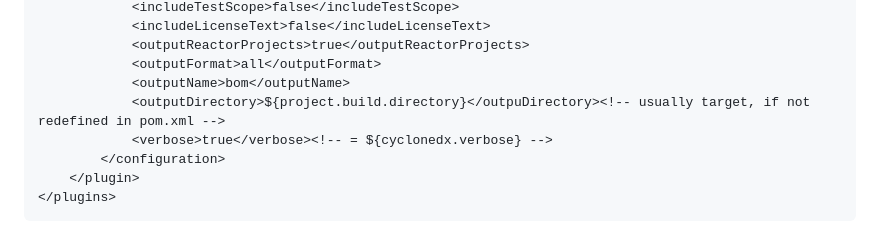
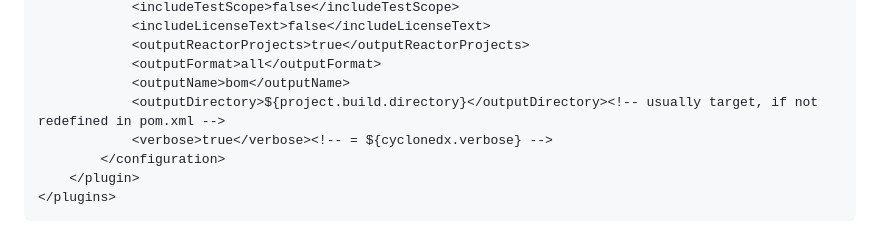
Before and after one commit to CycloneDX/cyclonedx-maven-plugin, a Markdown page: README.md, the part around the change. GitHub-like rendering.

Commit message:
Fix typo in README
Signed-off-by: Niels Basjes <niels@basjes.nl>

```diff
--- a/README.md
+++ b/README.md
@@ -56,7 +56,7 @@ Default Values
             <outputReactorProjects>true</outputReactorProjects>
             <outputFormat>all</outputFormat>
             <outputName>bom</outputName>
-            <outputDirectory>${project.build.directory}</outpuDirectory><!-- usually target, if not redefined in pom.xml -->
+            <outputDirectory>${project.build.directory}</outputDirectory><!-- usually target, if not redefined in pom.xml -->
             <verbose>true</verbose><!-- = ${cyclonedx.verbose} -->
         </configuration>
     </plugin>
```
